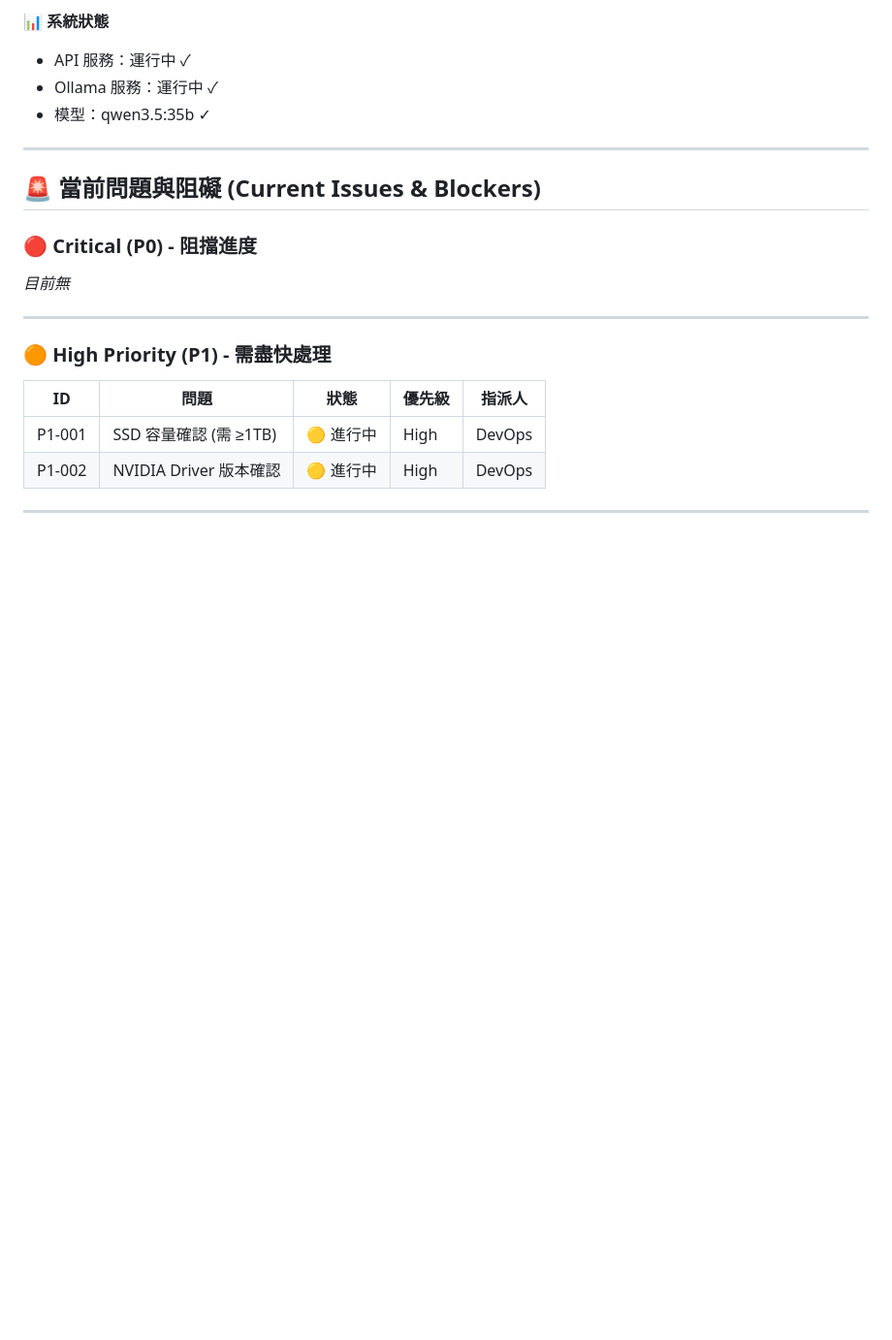
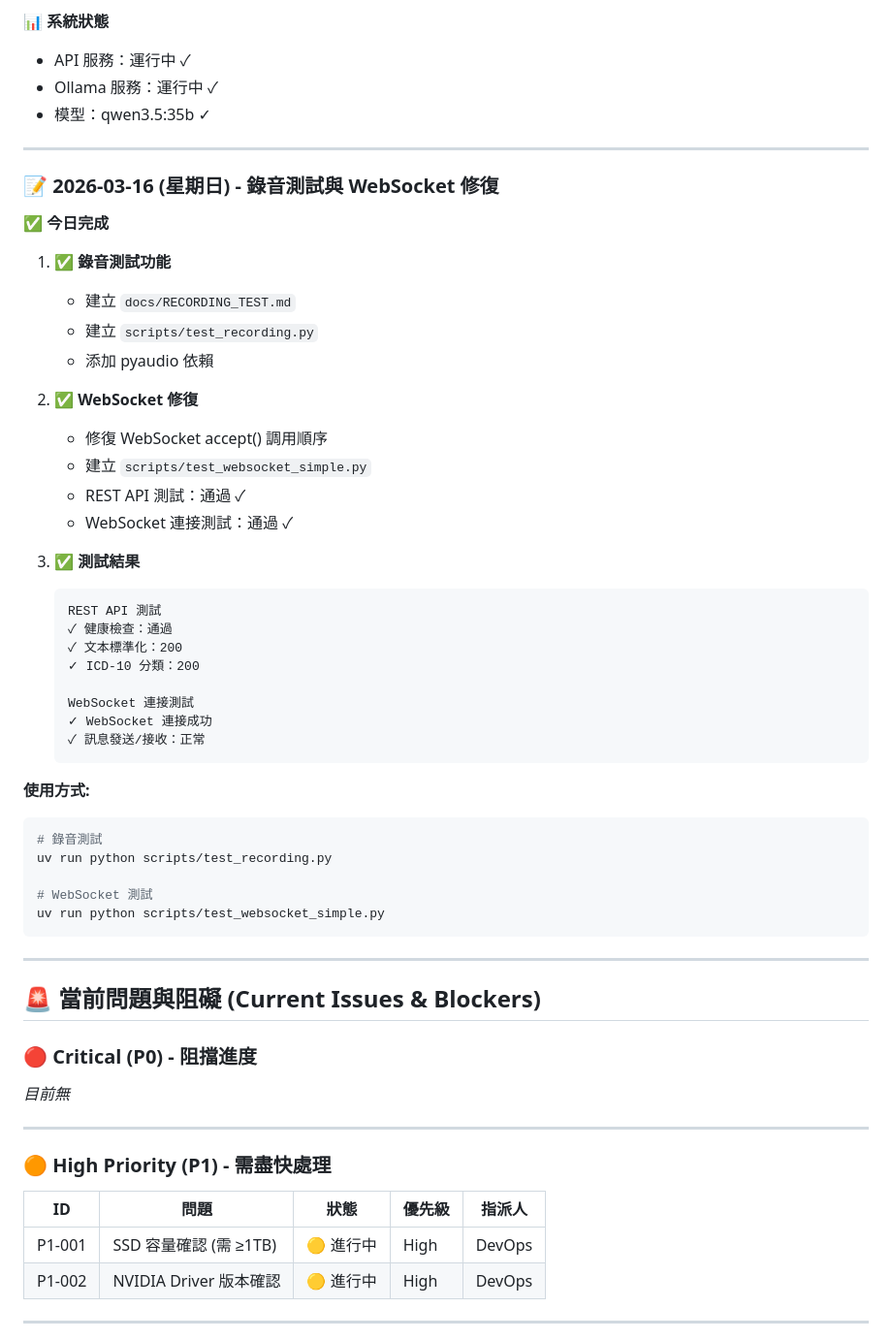
Before and after one commit to hsuyungfeng/SoapVoice, a Markdown page: DailyProgress.md, the part around the change. Shown at 97% size. Drawn GitHub-style; blank space fills up the shorter version.

Commit message:
chore: 更新 DailyProgress.md - 錄音測試與 WebSocket 修復記錄
- 新增 2026-03-16 每日記錄
- 記錄錄音測試功能
- 記錄 WebSocket 修復

Co-authored-by: Qwen-Coder <qwen-coder@alibabacloud.com>

````diff
--- a/DailyProgress.md
+++ b/DailyProgress.md
@@ -577,6 +577,44 @@ glm-4.7-flash       19 GB (快速推理)
 
 ---
 
+### 📝 2026-03-16 (星期日) - 錄音測試與 WebSocket 修復
+
+**✅ 今日完成**
+
+1. ✅ **錄音測試功能**
+   - 建立 `docs/RECORDING_TEST.md`
+   - 建立 `scripts/test_recording.py`
+   - 添加 pyaudio 依賴
+
+2. ✅ **WebSocket 修復**
+   - 修復 WebSocket accept() 調用順序
+   - 建立 `scripts/test_websocket_simple.py`
+   - REST API 測試：通過 ✓
+   - WebSocket 連接測試：通過 ✓
+
+3. ✅ **測試結果**
+   ```
+   REST API 測試
+   ✓ 健康檢查：通過
+   ✓ 文本標準化：200
+   ✓ ICD-10 分類：200
+
+   WebSocket 連接測試
+   ✓ WebSocket 連接成功
+   ✓ 訊息發送/接收：正常
+   ```
+
+**使用方式:**
+```bash
+# 錄音測試
+uv run python scripts/test_recording.py
+
+# WebSocket 測試
+uv run python scripts/test_websocket_simple.py
+```
+
+---
+
 ## 🚨 當前問題與阻礙 (Current Issues & Blockers)
 
 ### 🔴 Critical (P0) - 阻擋進度
````
